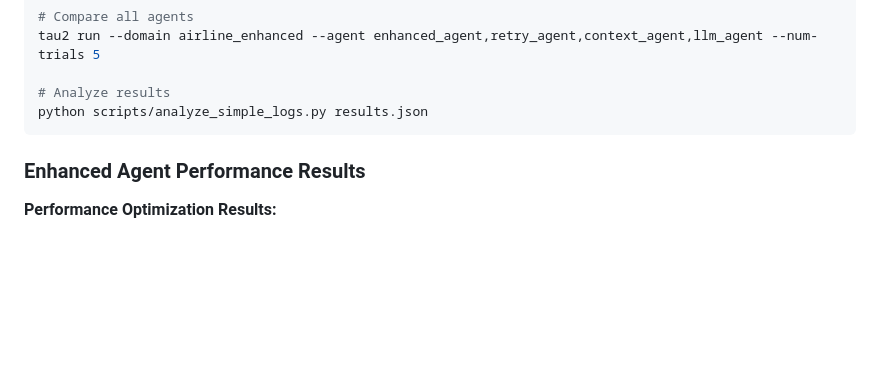
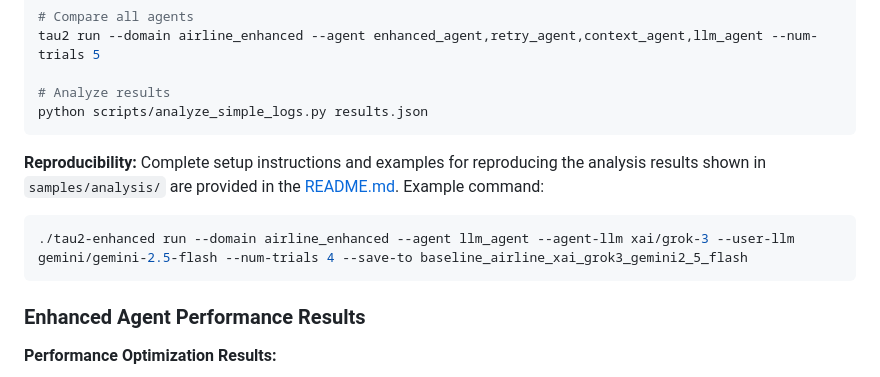
Before and after one commit to jitrc/tau2-enhanced, a Markdown page: AI_REPORT.md, the part around the change. Drawn GitHub-style; blank space fills up the shorter version.

````diff
--- a/AI_REPORT.md
+++ b/AI_REPORT.md
@@ -184,6 +184,11 @@ tau2 run --domain airline_enhanced --agent enhanced_agent,retry_agent,context_ag
 python scripts/analyze_simple_logs.py results.json
 ```
 
+**Reproducibility:** Complete setup instructions and examples for reproducing the analysis results shown in `samples/analysis/` are provided in the [README.md](README.md#create-reproducible-analysis-results). Example command:
+```bash
+./tau2-enhanced run --domain airline_enhanced --agent llm_agent --agent-llm xai/grok-3 --user-llm gemini/gemini-2.5-flash --num-trials 4 --save-to baseline_airline_xai_grok3_gemini2_5_flash
+```
+
 
 ### Enhanced Agent Performance Results
 
````
Also changed, not shown: README.md (+36 -0 lines).
